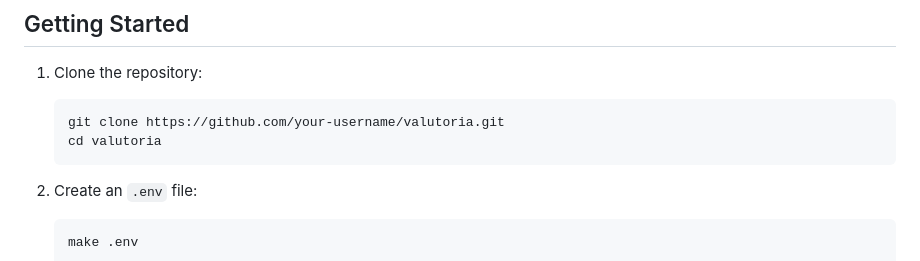
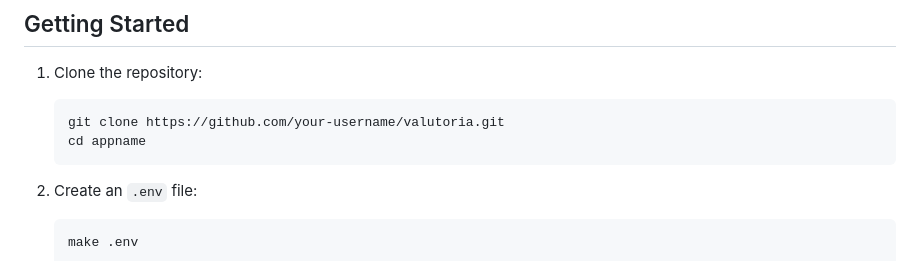
Before and after one commit to 1AbdulkarimMousa/SchemaSculptor, a Markdown page: README.md, the part around the change. Drawn GitHub-style.

````diff
--- a/README.md
+++ b/README.md
@@ -25,7 +25,7 @@ Finally, as LLM coding models gain traction in the industry, and as unexperience
 1. Clone the repository:
    ```bash
    git clone https://github.com/your-username/valutoria.git
-   cd valutoria
+   cd appname
    ```
 
 2. Create an `.env` file:
````
